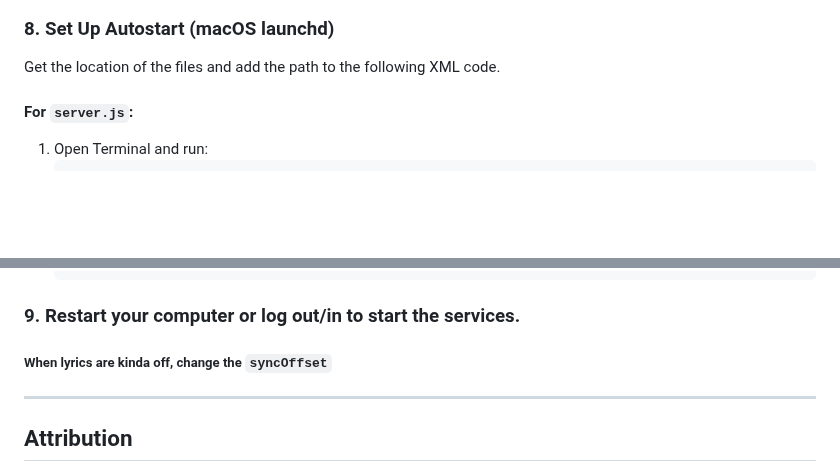
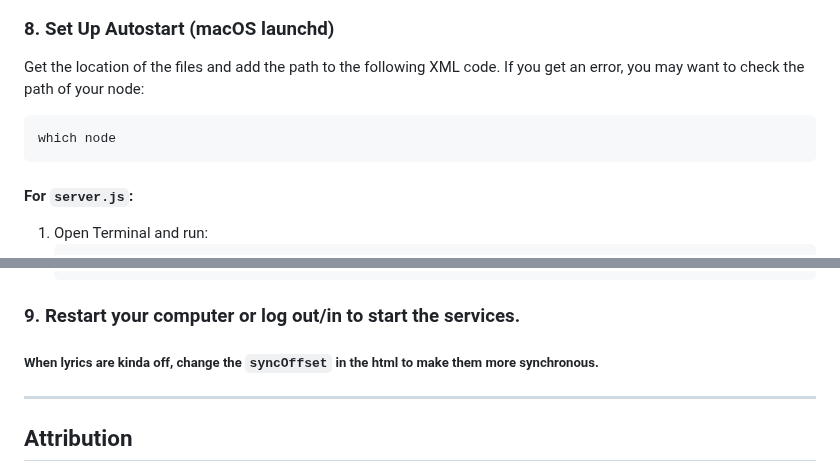
Before and after one commit to klehart/mac_spotify_screensaver_current, a Markdown page: README.md, 2 parts joined by grey strips. Drawn GitHub-style; blank space fills up the shorter version.

````diff
--- a/README.md
+++ b/README.md
@@ -143,6 +143,12 @@ In the screensaver settings, add the desired URL(s):
 ### 8. Set Up Autostart (macOS launchd)
 
 Get the location of the files and add the path to the following XML code.
+If you get an error, you may want to check the path of your node:
+```
+which node
+```
+
+
 
 #### For `server.js`:
 
@@ -230,7 +236,7 @@ Get the location of the files and add the path to the following XML code.
 
 ### 9. Restart your computer or log out/in to start the services.
 
-##### When lyrics are kinda off, change the ```syncOffset```
+##### When lyrics are kinda off, change the ```syncOffset``` in the html to make them more synchronous.
 
 ---
 
````
